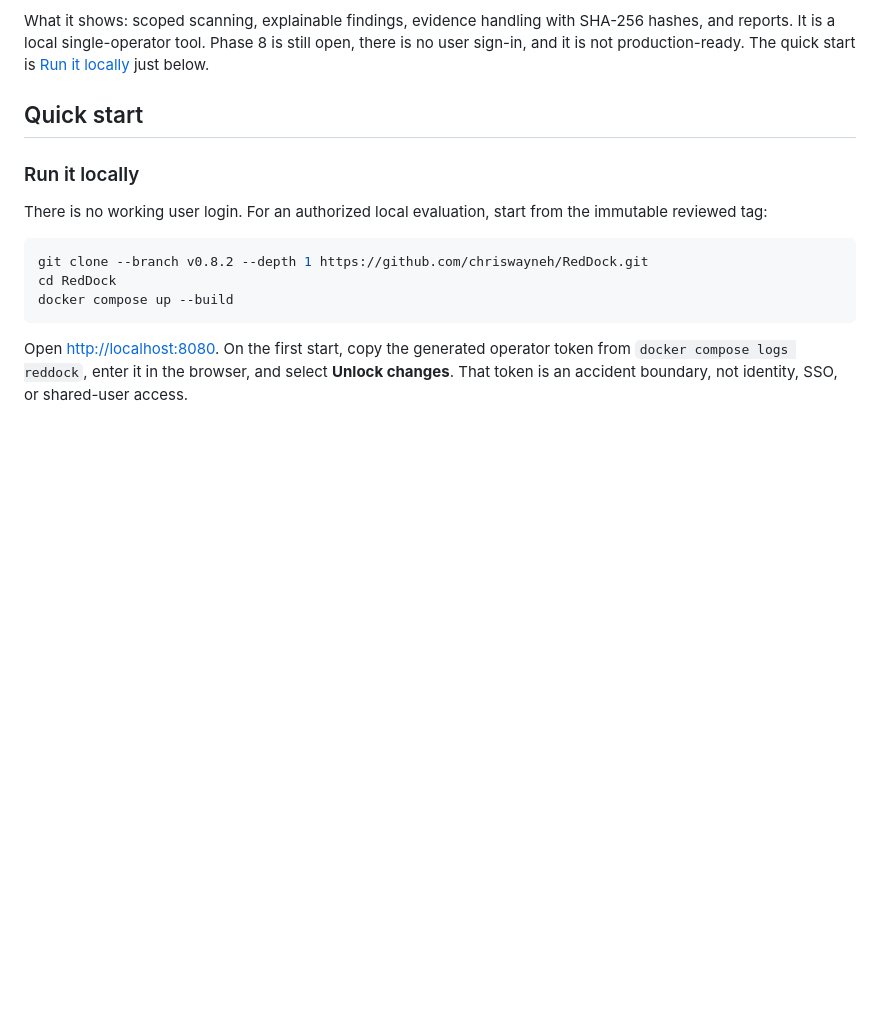
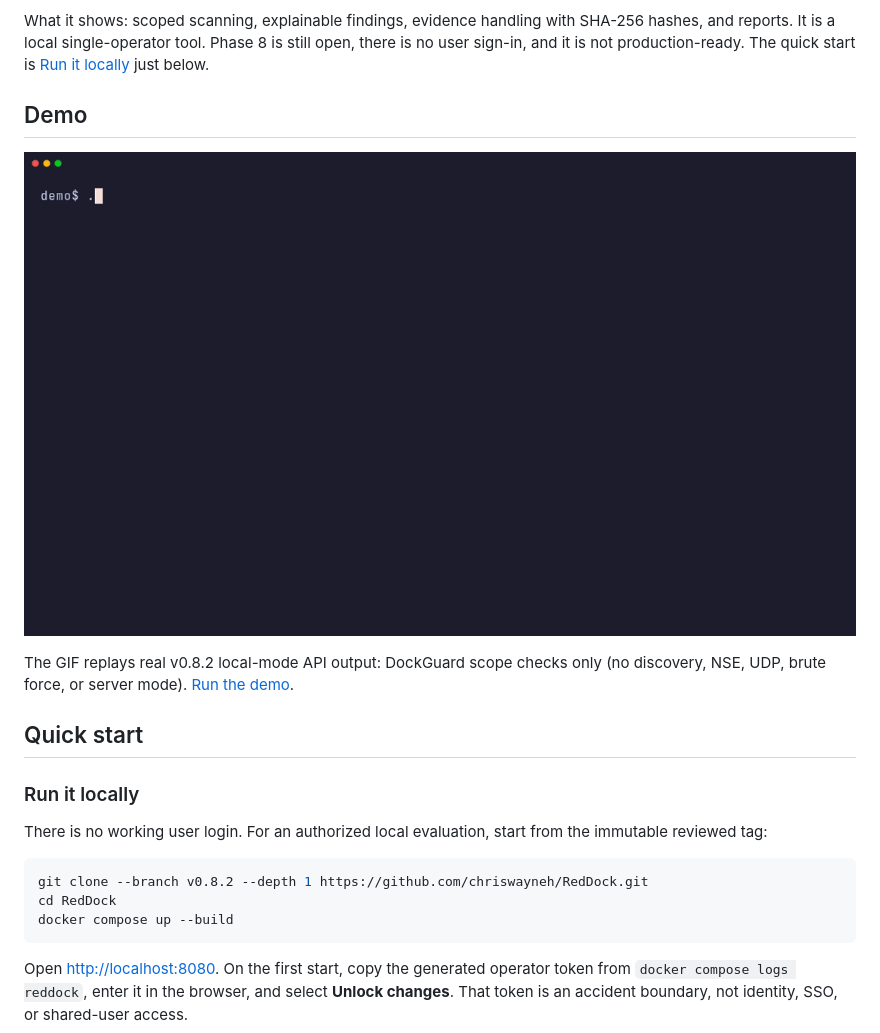
Before and after one commit to chriswayneh/RedDock, a Markdown page: README.md, the part around the change. Rendered like a GitHub page; pictures changed too: docs/assets/demo.gif (added); blank space fills up the shorter version.

```diff
--- a/README.md
+++ b/README.md
@@ -23,6 +23,12 @@ findings, evidence-backed validation, and portable reports.
 In plain words: RedDock is a security check tool you run on your own computer against systems you are allowed to test. You give it a scope, it looks for live hosts and open TCP ports, checks HTTP security headers and TLS certificates, and saves what it saw as evidence. Each finding explains why it was raised, and you can export a report to share.
 
 What it shows: scoped scanning, explainable findings, evidence handling with SHA-256 hashes, and reports. It is a local single-operator tool. Phase 8 is still open, there is no user sign-in, and it is not production-ready. The quick start is [Run it locally](#run-it-locally) just below.
+
+## Demo
+
+<p align="center"><img src="docs/assets/demo.gif" alt="RedDock v0.8.2 demo: local settings, DockGuard allows 127.0.0.1 and refuses 0.0.0.0/0 and cloud metadata" width="100%"></p>
+
+The GIF replays real v0.8.2 local-mode API output: DockGuard scope checks only (no discovery, NSE, UDP, brute force, or server mode). [Run the demo](docs/demo.md).
 
 ## Quick start
 
```
Also changed, not shown: CHANGELOG.md (+4 -0 lines), docs/demo.md (added, +86 -0 lines), 3 other files.
